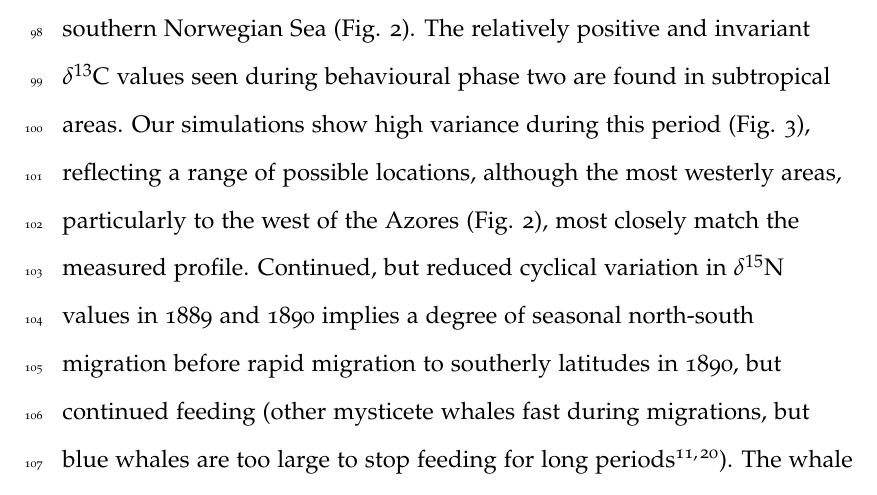
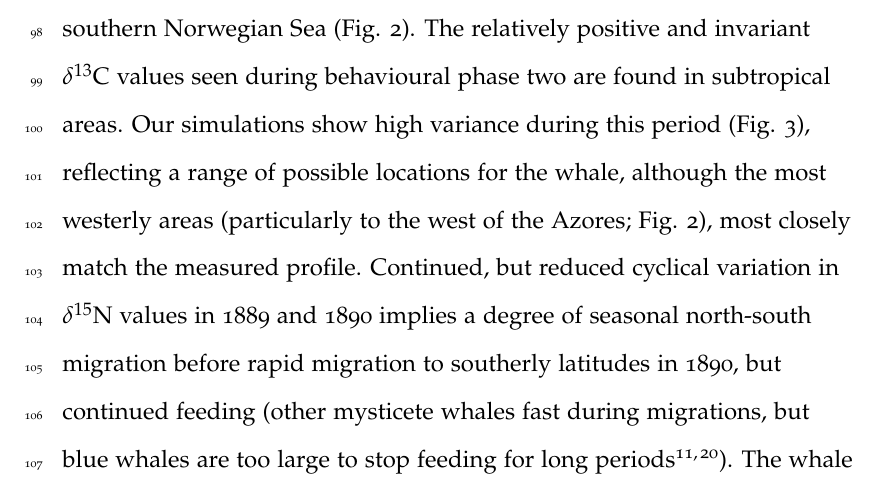
Before and after one commit to nhcooper123/blue-whale-bes, a LaTeX document (manuscript/blue-whale-ms.tex): part of page 6 of 19, cut so that both start at the same text. Compiled offline with pdfLaTeX.

Commit message:
minor edit

```diff
--- a/manuscript/blue-whale-ms.tex
+++ b/manuscript/blue-whale-ms.tex
@@ -133,7 +133,7 @@ The pronounced cyclical variations in $\delta^{13}$C values are characteristic o
 This interpretation is also consistent with the relatively negative median $\delta^{13}$C values (Fig. \ref{fig1}).
 The periodicity of $\delta^{13}$C and $\delta^{15}$N values is best explained by short distance seasonal migrations, with the whale overwintering in the central or southern Norwegian Sea (Fig. \ref{fig2}).
 The relatively positive and invariant $\delta^{13}$C values seen during behavioural phase two are found in subtropical areas.
-Our simulations show high variance during this period (Fig. \ref{fig3}), reflecting a range of possible locations, although the most westerly areas, particularly to the west of the Azores (Fig. \ref{fig2}), most closely match the measured profile.
+Our simulations show high variance during this period (Fig. \ref{fig3}), reflecting a range of possible locations for the whale, although the most westerly areas (particularly to the west of the Azores; Fig. \ref{fig2}), most closely match the measured profile.
 Continued, but reduced cyclical variation in $\delta^{15}$N values in 1889 and 1890 implies a degree of seasonal north-south migration before rapid migration to southerly latitudes in 1890, but continued feeding (other mysticete whales fast during migrations, but blue whales are too large to stop feeding for long periods\cite{busquets2017estimating,silva2013north}).
 The whale remained in these warm waters for around eight months and was conducting a rapid migration returning to her northern feeding grounds when she became stranded.
 
```
